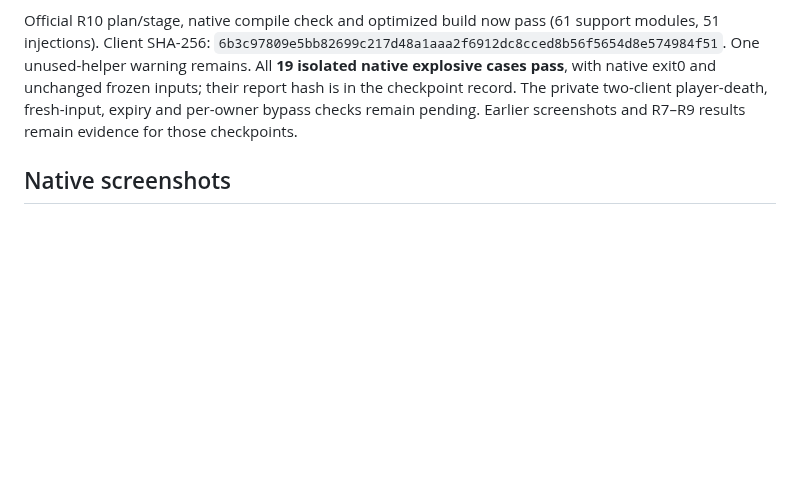
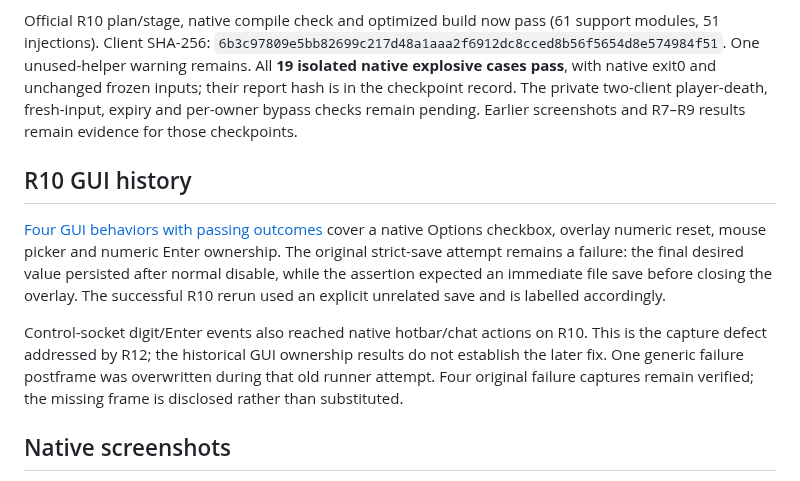
Before and after one commit to PointOfPressure/sunset-client, a Markdown page: docs/combat-validation.md, the part around the change. Drawn GitHub-style; blank space fills up the shorter version.

Commit message:
Preserve native GUI ownership results and capture limitations
Co-authored-by: OpenAI Codex <noreply@openai.com>

```diff
--- a/docs/combat-validation.md
+++ b/docs/combat-validation.md
@@ -301,6 +301,21 @@ the checkpoint record. The private two-client player-death, fresh-input,
 expiry and per-owner bypass checks remain pending.
 Earlier screenshots and R7–R9 results remain evidence for those checkpoints.
 
+## R10 GUI history
+
+[Four GUI behaviors with passing outcomes](evidence/combat/gui-intent-r10.md)
+cover a native Options checkbox, overlay numeric reset, mouse picker and
+numeric Enter ownership. The original strict-save attempt remains a failure:
+the final desired value persisted after normal disable, while the assertion
+expected an immediate file save before closing the overlay. The successful
+R10 rerun used an explicit unrelated save and is labelled accordingly.
+
+Control-socket digit/Enter events also reached native hotbar/chat actions on
+R10. This is the capture defect addressed by R12; the historical GUI ownership
+results do not establish the later fix. One generic failure postframe was
+overwritten during that old runner attempt. Four original failure captures
+remain verified; the missing frame is disclosed rather than substituted.
+
 ## Native screenshots
 
 These files are unmodified native framebuffer captures. The private pair used
```
Also changed, not shown: docs/evidence/combat/gui-bool-after-r10.png (added), docs/evidence/combat/gui-bool-before-r10.png (added), docs/evidence/combat/gui-enter-original-after-r10.png (added), docs/evidence/combat/gui-number-reset-r10.png (added), docs/evidence/combat/gui-picker-selected-r10.png (added), 2 other files.
